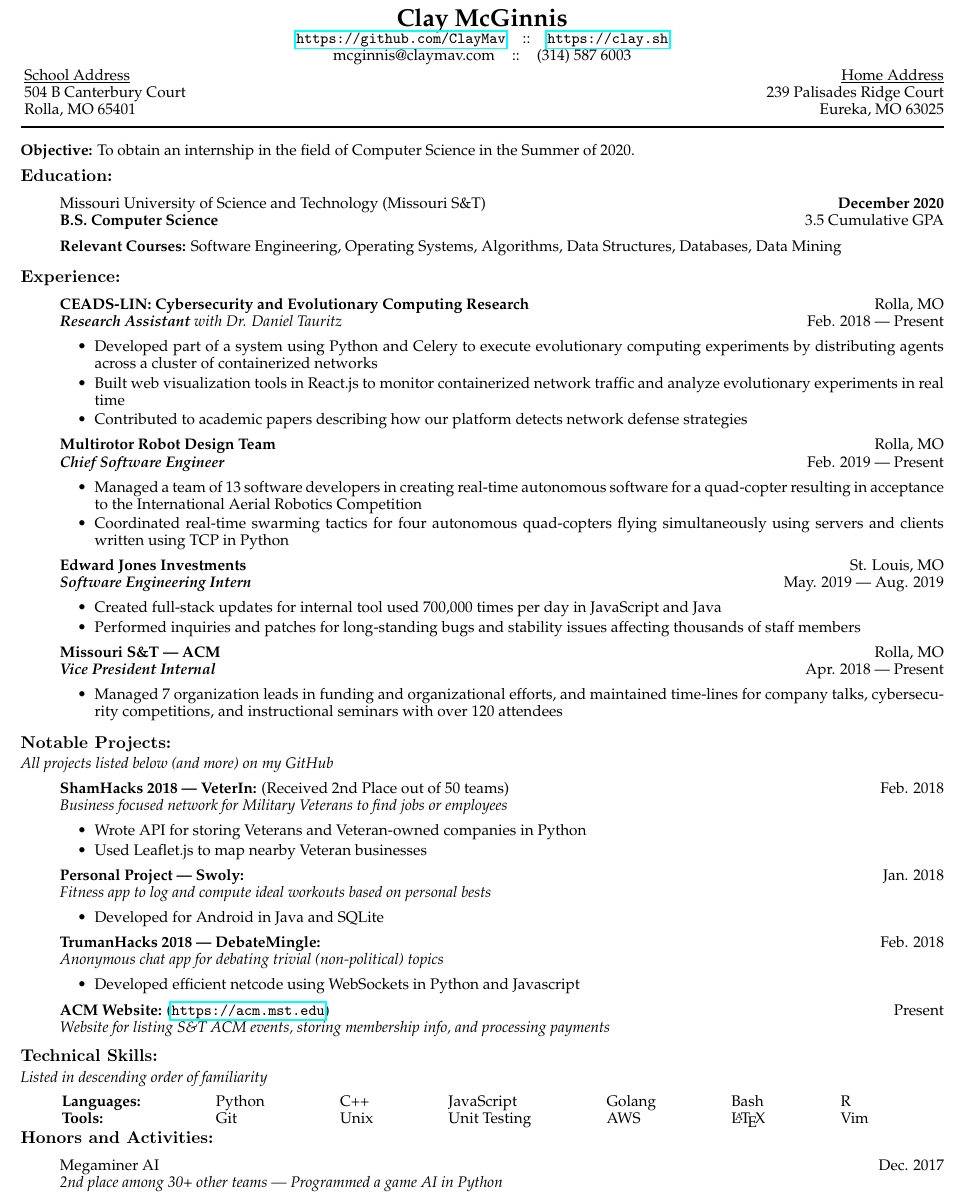
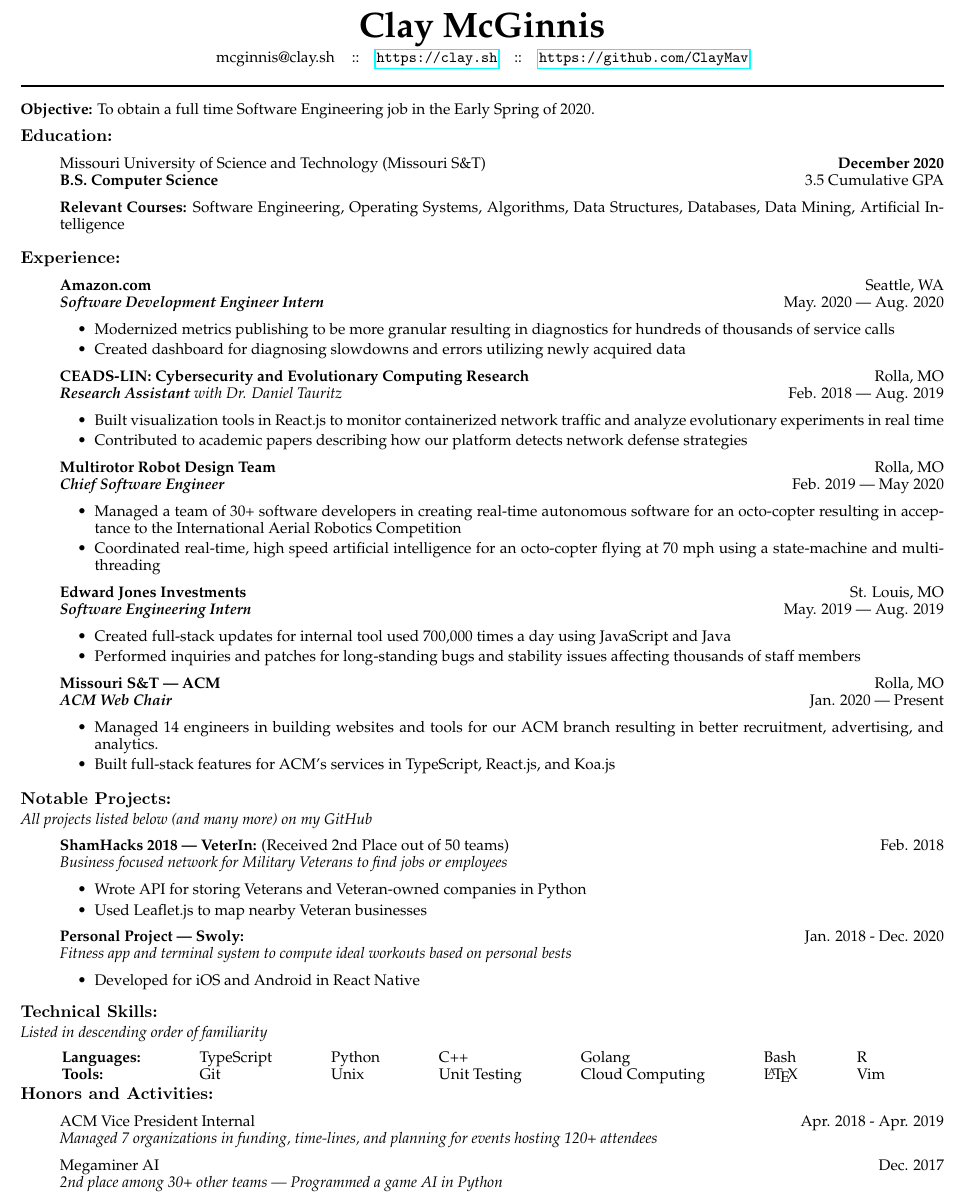
Before and after one commit to ClayMav/resume, a LaTeX CV (resume.tex): part of the page, cut so that both start at the same text. Compiled offline with pdfLaTeX.

Commit message:
Update for Full Time Search

```diff
--- a/resume.tex
+++ b/resume.tex
@@ -18,8 +18,7 @@
 \setlength{\tabcolsep}{0in}
 
 \newcommand{\name}{Clay McGinnis}
-\newcommand{\phone}{(314) 587 6003}
-\newcommand{\email}{mcginnis@claymav.com}
+\newcommand{\email}{mcginnis@clay.sh}
 \newcommand{\github}{https://github.com/ClayMav}
 \newcommand{\website}{https://clay.sh}
 
@@ -30,21 +29,15 @@
 \fontfamily{ppl} \selectfont
 
 \begin{center}
-  \textbf{\huge{\name}}\\
-    \url{\github}\hspace*{10px}::\hspace*{10px}\url{\website}\\
-    \email\hspace*{10px}::\hspace*{10px}\phone\\
+      \textbf{\HUGE{\name}}\\
+      \vspace{2px}
+      \email\hspace*{10px}::\hspace*{10px}\url{\website}\hspace*{10px}::\hspace*{10px}\url{\github}\\
 \end{center}
-
-\begin{tabular*}{\textwidth}{@{\extracolsep{\fill} } l r}
-\underline{School Address} & \underline{Home Address}\\
-504 B Canterbury Court & 239 Palisades Ridge Court\\
-Rolla, MO 65401 & Eureka, MO 63025\\
-\end{tabular*}
 
 \vspace{3pt} \rule{\textwidth}{1pt}\vspace{6pt}
 
-\textbf{Objective:} To obtain an internship in the field of Computer Science in
-the Summer of 2020.
+\textbf{Objective:} To obtain a full time Software Engineering job in
+the Early Spring of 2020.
 
 \vspace*{-8px}
 \subsection*{Education:}
@@ -55,22 +48,30 @@
             \textbf{B.S. Computer Science}
             \hfill \cgpa{} Cumulative GPA
       \item[] \textbf{Relevant Courses:} Software Engineering, Operating Systems,
-  Algorithms, Data Structures, Databases, Data Mining
+            Algorithms, Data Structures, Databases, Data Mining, Artificial Intelligence
 \end{itemize}
 
 \vspace*{-11px}
 \subsection*{Experience:}
 
 \begin{itemize}
+      \item[] \textbf{Amazon.com}
+            \hfill Seattle, WA\\
+            \textit{\textbf{Software Development Engineer Intern}}
+            \hfill May. 2020 --- Aug. 2020
+            \begin{itemize}
+                  \item[\textbullet] Modernized metrics publishing to be more granular resulting
+                        in diagnostics for hundreds of thousands of service calls
+                  \item[\textbullet] Created dashboard for diagnosing slowdowns and errors utilizing
+                        newly acquired data
+            \end{itemize}
+
       \item[] \textbf{CEADS-LIN:\@ Cybersecurity and Evolutionary Computing Research}
             \hfill Rolla, MO\\
             \textit{\textbf{Research Assistant} with Dr. Daniel Tauritz}
-    \hfill Feb. 2018 --- Present
+            \hfill Feb. 2018 --- Aug. 2019
             \begin{itemize}
-      \item[\textbullet] Developed part of a system using Python and Celery to execute
-      evolutionary computing experiments by distributing agents across a cluster
-      of containerized networks
-      \item[\textbullet] Built web visualization tools in React.js to
+                  \item[\textbullet] Built visualization tools in React.js to
                         monitor containerized network traffic and analyze evolutionary experiments
                         in real time
                   \item[\textbullet] Contributed to academic papers describing how our
@@ -80,14 +81,13 @@
       \item[] \textbf{Multirotor Robot Design Team}
             \hfill Rolla, MO\\
             \textit{\textbf{Chief Software Engineer}}
-      \hfill Feb. 2019 --- Present
+            \hfill Feb. 2019 --- May 2020
             \begin{itemize}
-          \item[\textbullet] Managed a team of 13 software developers in
-          creating real-time autonomous software for a quad-copter resulting in
+                  \item[\textbullet] Managed a team of 30+ software developers in
+                        creating real-time autonomous software for an octo-copter resulting in
                         acceptance to the International Aerial Robotics Competition
-          \item[\textbullet] Coordinated real-time swarming tactics for four
-          autonomous quad-copters flying simultaneously using servers and clients
-          written using TCP in Python
+                  \item[\textbullet] Coordinated real-time, high speed artificial intelligence for an
+                        octo-copter flying at 70 mph using a state-machine and multithreading
             \end{itemize}
 
       \item[] \textbf{Edward Jones Investments}
@@ -95,26 +95,25 @@
             \textit{\textbf{Software Engineering Intern}}
             \hfill May. 2019 --- Aug. 2019
             \begin{itemize}
-          \item[\textbullet] Created full-stack updates for internal tool used 700,000 times per day in JavaScript and Java
+                  \item[\textbullet] Created full-stack updates for internal tool used 700,000 times a day using JavaScript and Java
                   \item[\textbullet] Performed inquiries and patches for long-standing bugs and stability issues affecting thousands of staff members
             \end{itemize}
 
       \item[] \textbf{Missouri S\&T --- ACM}
             \hfill Rolla, MO\\
-      \textit{\textbf{Vice President Internal}}
-      \hfill Apr. 2018 --- Present
+            \textit{\textbf{ACM Web Chair}}
+            \hfill Jan. 2020 --- Present
             \begin{itemize}
-          \item[\textbullet] Managed 7 organization leads in funding and
-          organizational efforts, and maintained time-lines for company talks,
-          cybersecurity competitions, and instructional seminars with over 120
-          attendees
+                  \item[\textbullet] Managed 14 engineers in building websites and tools for our ACM branch resulting in better
+                        recruitment, advertising, and analytics.
+                  \item[\textbullet] Built full-stack features for ACM's services in TypeScript, React.js, and Koa.js
             \end{itemize}
 \end{itemize}
 
 \vspace*{-11px}
 \subsection*{Notable Projects:}
 \vspace*{-4px}
-\textit{All projects listed below (and more) on my GitHub}
+\textit{All projects listed below (and many more) on my GitHub}
 \begin{itemize}
 
       \item[] \textbf{ShamHacks 2018 --- VeterIn:} (Received 2nd Place out of 50 teams)
@@ -126,22 +125,11 @@
             \end{itemize}
 
       \item[] \textbf{Personal Project --- Swoly:}
-    \hfill Jan. 2018\\
-    \textit{Fitness app to log and compute ideal workouts based on personal bests}
+            \hfill Jan. 2018 - Dec. 2020\\
+            \textit{Fitness app and terminal system to compute ideal workouts based on personal bests}
             \begin{itemize}
-      \item[\textbullet] Developed for Android in Java and SQLite
+                  \item[\textbullet] Developed for iOS and Android in React Native
             \end{itemize}
-
-  \item[] \textbf{TrumanHacks 2018 --- DebateMingle:}
-    \hfill Feb. 2018\\
-    \textit{Anonymous chat app for debating trivial (non-political) topics}
-    \begin{itemize}
-      \item[\textbullet] Developed efficient netcode using WebSockets in Python and Javascript
-    \end{itemize}
-
-    \item[] \textbf{ACM Website:} (\url{https://acm.mst.edu})
-    \hfill Present\\
-    \textit{Website for listing S\&T ACM events, storing membership info, and processing payments}
 \end{itemize}
 
 \vspace*{-11px}
@@ -152,8 +140,8 @@
 
 \begin{addmargin}[22pt]{0em}
       \begin{tabular*}{\textwidth - 22pt}{@{\extracolsep{\fill} } l l l l l l l l}
-        \textbf{Languages:} & Python & C++ & JavaScript & Golang & Bash & R \\
-        \textbf{Tools:} & Git & Unix & Unit Testing & AWS & \LaTeX & Vim
+            \textbf{Languages:} & TypeScript & Python & C++ & Golang & Bash & R \\
+            \textbf{Tools:} & Git & Unix & Unit Testing & Cloud Computing & \LaTeX & Vim
       \end{tabular*}
 \end{addmargin}
 
@@ -161,6 +149,9 @@
 \subsection*{Honors and Activities:}
 
 \begin{itemize}
+      \item[] ACM Vice President Internal
+            \hfill Apr. 2018 - Apr. 2019\\
+            \textit{Managed 7 organizations in funding, time-lines, and planning for events hosting 120+ attendees}
       \item[] Megaminer AI
             \hfill Dec. 2017\\
             \textit{2nd place among 30+ other teams --- Programmed a game AI in Python}
```
Also changed, not shown: resume.pdf. Lines whose indentation alone changed are shown as unchanged.
